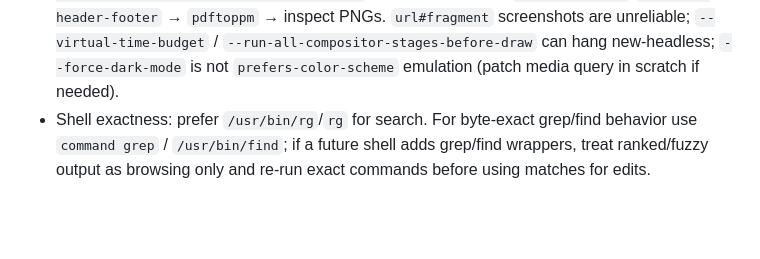
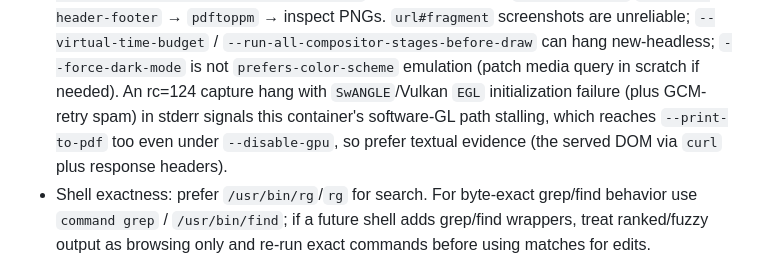
Before and after one commit to eturkes/imputefinder, a Markdown page: AGENTS.md, the part around the change. Drawn GitHub-style; blank space fills up the shorter version.

Commit message:
docs(agents): document Chromium capture hang

```diff
--- a/AGENTS.md
+++ b/AGENTS.md
@@ -19,6 +19,9 @@
   `--no-pdf-header-footer` → `pdftoppm` → inspect PNGs. `url#fragment` screenshots are unreliable;
   `--virtual-time-budget` / `--run-all-compositor-stages-before-draw` can hang new-headless;
   `--force-dark-mode` is not `prefers-color-scheme` emulation (patch media query in scratch if needed).
+  An rc=124 capture hang with `SwANGLE`/Vulkan `EGL` initialization failure (plus GCM-retry spam) in
+  stderr signals this container's software-GL path stalling, which reaches `--print-to-pdf` too even
+  under `--disable-gpu`, so prefer textual evidence (the served DOM via `curl` plus response headers).
 - Shell exactness: prefer `/usr/bin/rg`/`rg` for search. For byte-exact grep/find behavior use
   `command grep` / `/usr/bin/find`; if a future shell adds grep/find wrappers, treat ranked/fuzzy
   output as browsing only and re-run exact commands before using matches for edits.
```
